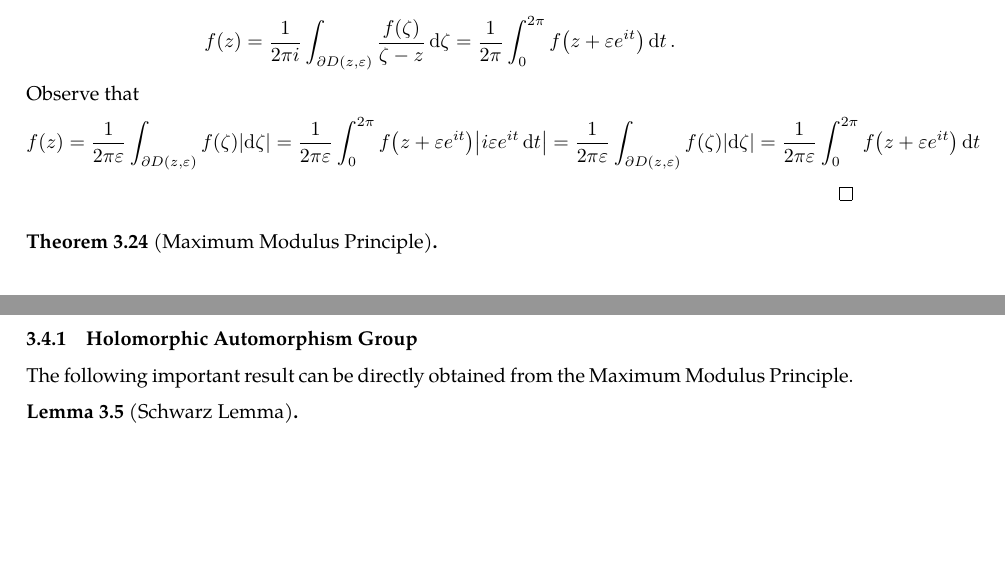
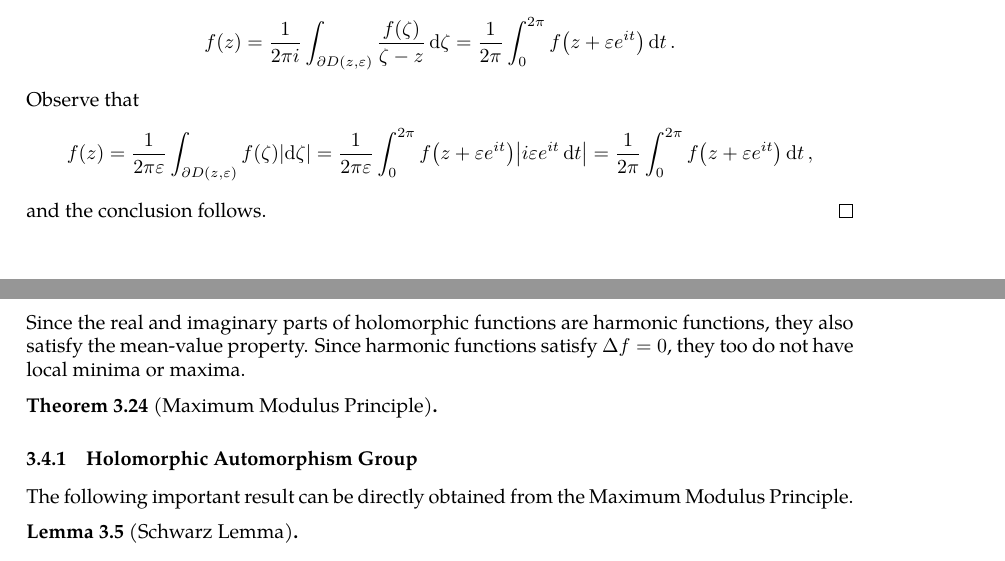
Before and after one commit to slipperking/complex-analysis-latex, a LaTeX document (main.tex): two parts of pages 49 and 50 of 51, joined at a grey line, cut so that both start at the same text, the shorter picture padded with empty space. Compiled offline with pdfLaTeX.

Commit message:
overleaf_to_git (Sun Jun  8 11:05:36 2025 -0700): update main.tex from r8977 to r8987

```diff
--- a/main.tex
+++ b/main.tex
@@ -1247,8 +1247,10 @@ Before the theorem, we first introduce the mean-value property of holomorphic fu
 \end{lemma}
 \begin{proof}
     By the Cauchy--Goursat Integral Formula (\autoref{thm:cauchygoursatformula}), \[f(z)=\frac{1}{2\pi i}\int_{\partial D(z,\varepsilon)}\frac{f(\zeta)}{\zeta-z}\ddzeta=\frac{1}{2\pi}\int_0^{2\pi}f\paren{z+\varepsilon e^{it}}\dd{t}.\]
-    Observe that \[f(z)=\frac{1}{2\pi\varepsilon}\int_{\partial D(z,\varepsilon)}f(\zeta)\abs{\dd{\zeta}}=\frac{1}{2\pi\varepsilon}\int_{0}^{2\pi}f\paren{z+\varepsilon e^{it}}\abs{i\varepsilon e^{it}\dd{t}}=\frac{1}{2\pi\varepsilon}\int_{\partial D(z,\varepsilon)}f(\zeta)\abs{\dd{\zeta}}=\frac{1}{2\pi\varepsilon}\int_{0}^{2\pi}f\paren{z+\varepsilon e^{it}}\dd{t}\]
+    Observe that \[f(z)=\frac{1}{2\pi\varepsilon}\int_{\partial D(z,\varepsilon)}f(\zeta)\abs{\dd{\zeta}}=\frac{1}{2\pi\varepsilon}\int_{0}^{2\pi}f\paren{z+\varepsilon e^{it}}\abs{i\varepsilon e^{it}\dd{t}}=\frac{1}{2\pi}\int_{0}^{2\pi}f\paren{z+\varepsilon e^{it}}\dd{t},\]
+    and the conclusion follows.
 \end{proof}
+Since the real and imaginary parts of holomorphic functions are harmonic functions, they also satisfy the mean-value property. Since harmonic functions satisfy \(\Delta f=0\), they too do not have local minima or maxima.
 \begin{theorem}[Maximum Modulus Principle]\label{thm:maximummodulus}
 
 \end{theorem}
```
